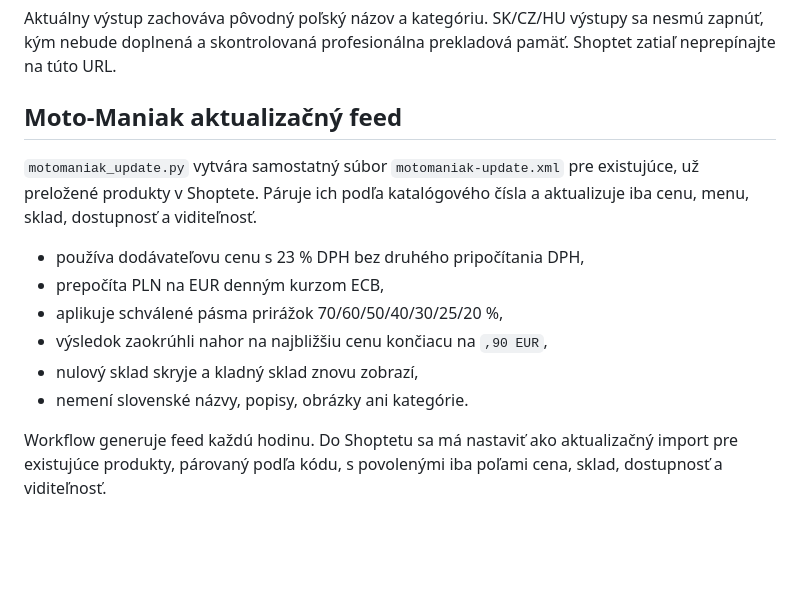
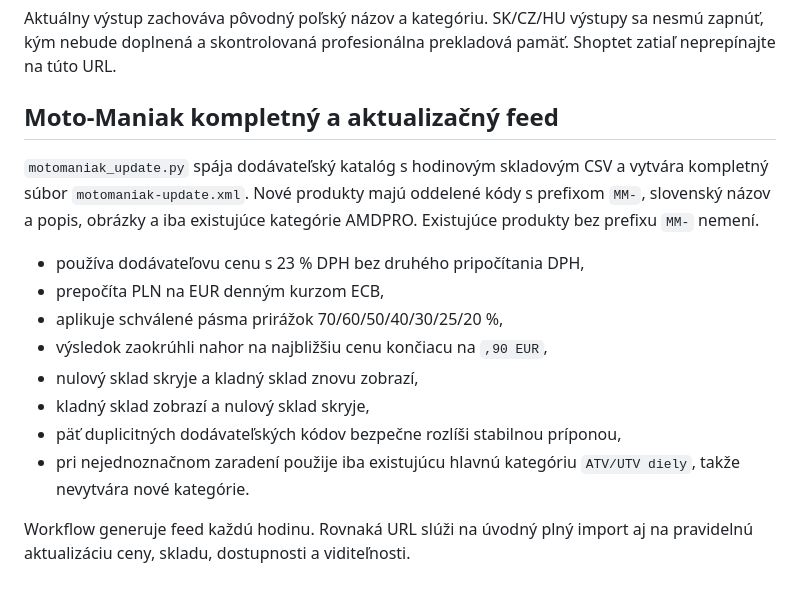
Before and after one commit to karolstrba/auto-motodiely, a Markdown page: README.md, the part around the change. Rendered like a GitHub page; blank space fills up the shorter version.

Commit message:
Aktualizovať popis Moto-Maniak feedu

```diff
--- a/README.md
+++ b/README.md
@@ -44,19 +44,22 @@ Potom povoľte GitHub Pages cez **Settings → Pages → Source: GitHub Actions*
 
 Aktuálny výstup zachováva pôvodný poľský názov a kategóriu. SK/CZ/HU výstupy sa nesmú zapnúť, kým nebude doplnená a skontrolovaná profesionálna prekladová pamäť. Shoptet zatiaľ neprepínajte na túto URL.
 
-## Moto-Maniak aktualizačný feed
+## Moto-Maniak kompletný a aktualizačný feed
 
-`motomaniak_update.py` vytvára samostatný súbor `motomaniak-update.xml` pre
-existujúce, už preložené produkty v Shoptete. Páruje ich podľa katalógového
-čísla a aktualizuje iba cenu, menu, sklad, dostupnosť a viditeľnosť.
+`motomaniak_update.py` spája dodávateľský katalóg s hodinovým skladovým CSV a
+vytvára kompletný súbor `motomaniak-update.xml`. Nové produkty majú oddelené
+kódy s prefixom `MM-`, slovenský názov a popis, obrázky a iba existujúce
+kategórie AMDPRO. Existujúce produkty bez prefixu `MM-` nemení.
 
 - používa dodávateľovu cenu s 23 % DPH bez druhého pripočítania DPH,
 - prepočíta PLN na EUR denným kurzom ECB,
 - aplikuje schválené pásma prirážok 70/60/50/40/30/25/20 %,
 - výsledok zaokrúhli nahor na najbližšiu cenu končiacu na `,90 EUR`,
 - nulový sklad skryje a kladný sklad znovu zobrazí,
-- nemení slovenské názvy, popisy, obrázky ani kategórie.
+- kladný sklad zobrazí a nulový sklad skryje,
+- päť duplicitných dodávateľských kódov bezpečne rozlíši stabilnou príponou,
+- pri nejednoznačnom zaradení použije iba existujúcu hlavnú kategóriu
+  `ATV/UTV diely`, takže nevytvára nové kategórie.
 
-Workflow generuje feed každú hodinu. Do Shoptetu sa má nastaviť ako
-aktualizačný import pre existujúce produkty, párovaný podľa kódu, s povolenými
-iba poľami cena, sklad, dostupnosť a viditeľnosť.
+Workflow generuje feed každú hodinu. Rovnaká URL slúži na úvodný plný import
+aj na pravidelnú aktualizáciu ceny, skladu, dostupnosti a viditeľnosti.
```
